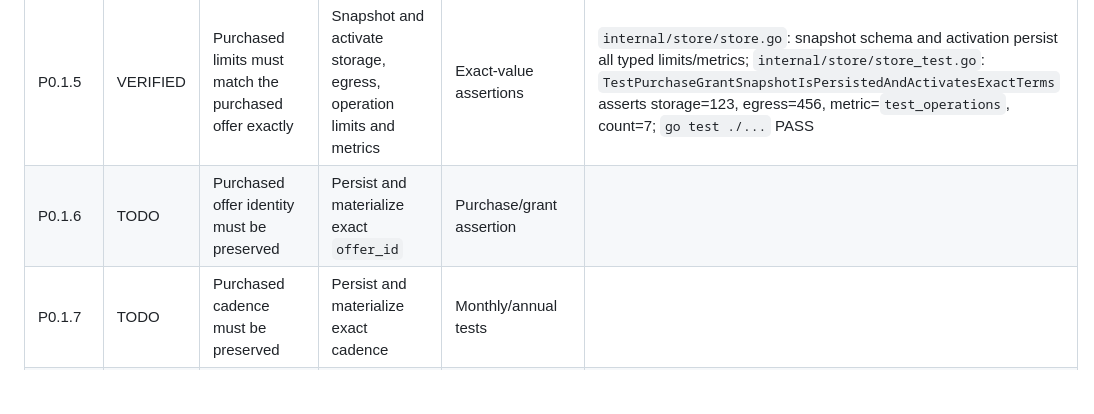
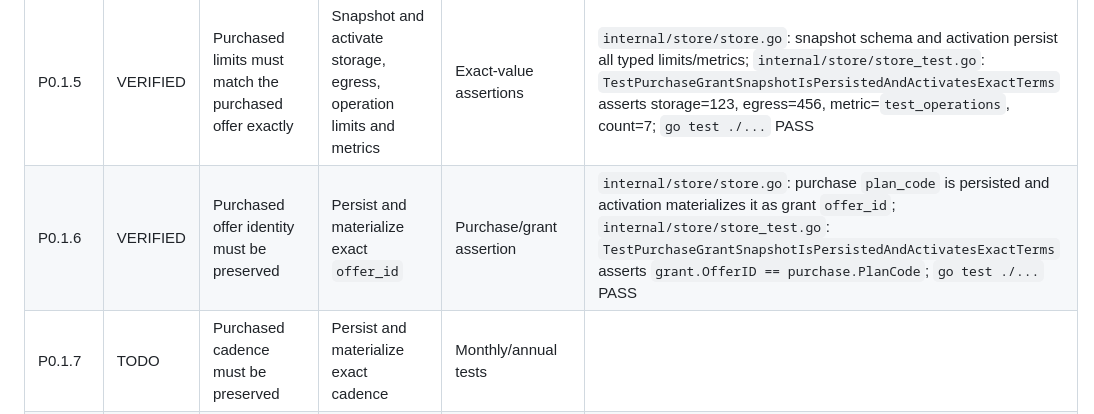
Before and after one commit to eugen252009/tparun, a Markdown page: TODO.md, the part around the change. Rendered like a GitHub page; blank space fills up the shorter version.

Commit message:
docs: verify purchased offer identity

```diff
--- a/TODO.md
+++ b/TODO.md
@@ -45,7 +45,7 @@ A checklist entry should only be marked `VERIFIED` if the evidence demonstrates
 | P0.1.3  | VERIFIED | Grant activation must not depend on whatever grants happen to exist at webhook time | Materialize grants exclusively from purchase snapshots                  | End-to-end payment test                      | `internal/store/store.go`: success activation reads only `purchase_grant_snapshots`; `internal/store/store_test.go`: `TestPurchaseGrantSnapshotIsPersistedAndActivatesExactTerms` mutates the live grant before payment and verifies snapshot terms win; `go test ./...` PASS |
 | P0.1.4  | VERIFIED | Unrelated grants for the same product must remain untouched                         | Restrict activation to purchased capability set                         | Test with unrelated capability               | `internal/store/store.go`: activation iterates only snapshot capabilities; `internal/store/store_test.go`: `TestPurchaseGrantSnapshotIsPersistedAndActivatesExactTerms` compares the complete unrelated grant before/after activation; `go test ./...` PASS |
 | P0.1.5  | VERIFIED | Purchased limits must match the purchased offer exactly                             | Snapshot and activate storage, egress, operation limits and metrics     | Exact-value assertions                       | `internal/store/store.go`: snapshot schema and activation persist all typed limits/metrics; `internal/store/store_test.go`: `TestPurchaseGrantSnapshotIsPersistedAndActivatesExactTerms` asserts storage=123, egress=456, metric=`test_operations`, count=7; `go test ./...` PASS |
-| P0.1.6  | TODO   | Purchased offer identity must be preserved                                          | Persist and materialize exact `offer_id`                                | Purchase/grant assertion                     |          |
+| P0.1.6  | VERIFIED | Purchased offer identity must be preserved                                          | Persist and materialize exact `offer_id`                                | Purchase/grant assertion                     | `internal/store/store.go`: purchase `plan_code` is persisted and activation materializes it as grant `offer_id`; `internal/store/store_test.go`: `TestPurchaseGrantSnapshotIsPersistedAndActivatesExactTerms` asserts `grant.OfferID == purchase.PlanCode`; `go test ./...` PASS |
 | P0.1.7  | TODO   | Purchased cadence must be preserved                                                 | Persist and materialize exact cadence                                   | Monthly/annual tests                         |          |
 | P0.1.8  | TODO   | Partial grant activation is forbidden                                               | Validate expected grant count/set before commit                         | Missing-capability transaction rollback test |          |
 | P0.1.9  | TODO   | Payment success and grant activation are atomic                                     | Perform state transition and materialization in one transaction         | Failure injection inside transaction         |          |
```
